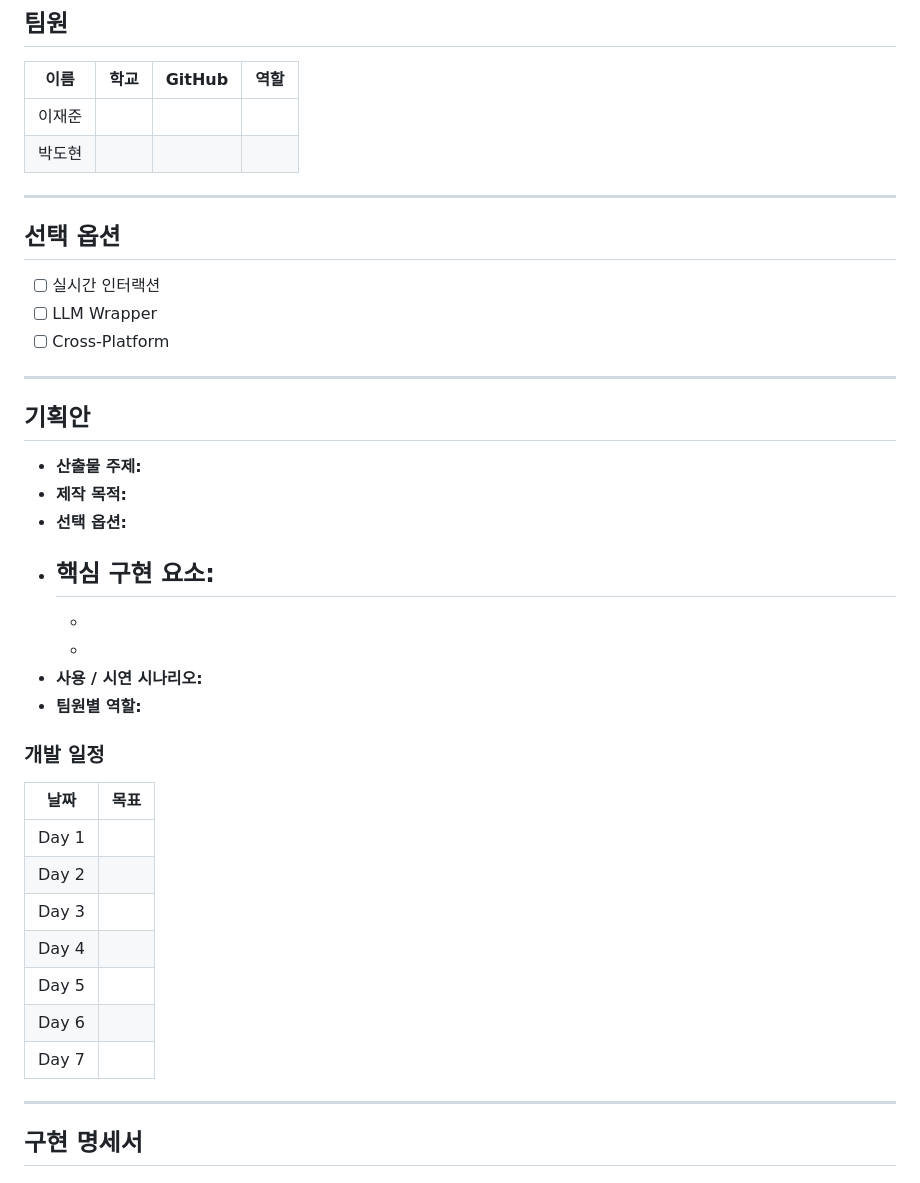
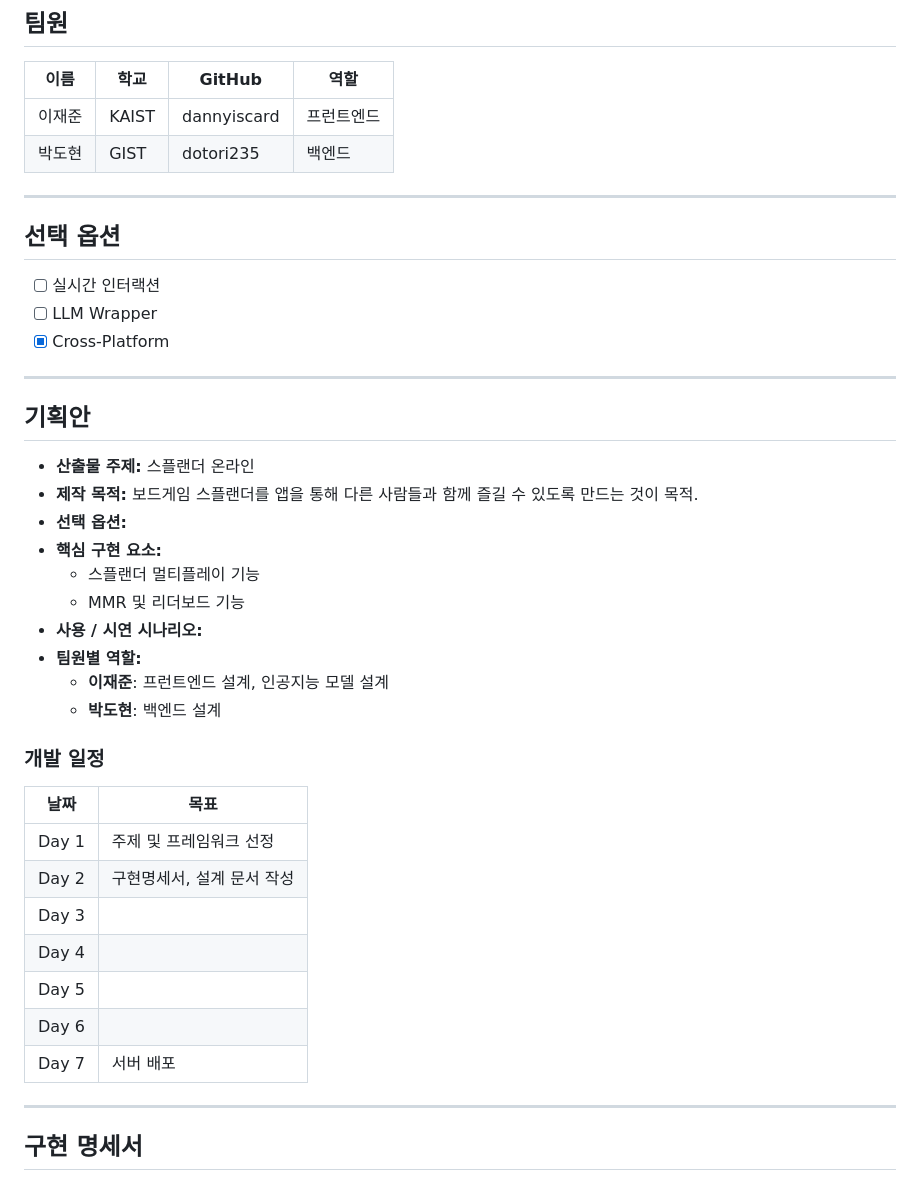
Before and after one commit to madcamp-official/26s-w2-c2-04, a Markdown page: README.md, the part around the change. Drawn GitHub-style.

```diff
--- a/README.md
+++ b/README.md
@@ -22,8 +22,8 @@
 
 | 이름 | 학교 | GitHub | 역할 |
 |---|---|---|---|
-| 이재준 |  |  |  |
-| 박도현 |  |  |  |
+| 이재준 |KAIST | dannyiscard | 프런트엔드 |
+| 박도현 | GIST | dotori235 | 백엔드 |
 
 ---
 
@@ -31,33 +31,34 @@
 
 - [ ] 실시간 인터랙션
 - [ ] LLM Wrapper
-- [ ] Cross-Platform
+- [x] Cross-Platform
 
 ---
 
 ## 기획안
 
-- **산출물 주제:**
-- **제작 목적:**
+- **산출물 주제:** 스플랜더 온라인
+- **제작 목적:** 보드게임 스플랜더를 앱을 통해 다른 사람들과 함께 즐길 수 있도록 만드는 것이 목적.
 - **선택 옵션:**
 - **핵심 구현 요소:**
-  -
-  -
-  -
+  - 스플랜더 멀티플레이 기능
+  - MMR 및 리더보드 기능
 - **사용 / 시연 시나리오:**
 - **팀원별 역할:**
+  - **이재준**: 프런트엔드 설계, 인공지능 모델 설계
+  - **박도현**: 백엔드 설계
 
 ### 개발 일정
 
 | 날짜 | 목표 |
 |---|---|
-| Day 1 |  |
-| Day 2 |  |
+| Day 1 | 주제 및 프레임워크 선정 |
+| Day 2 | 구현명세서, 설계 문서 작성 |
 | Day 3 |  |
 | Day 4 |  |
 | Day 5 |  |
 | Day 6 |  |
-| Day 7 |  |
+| Day 7 | 서버 배포 |
 
 ---
 
```
